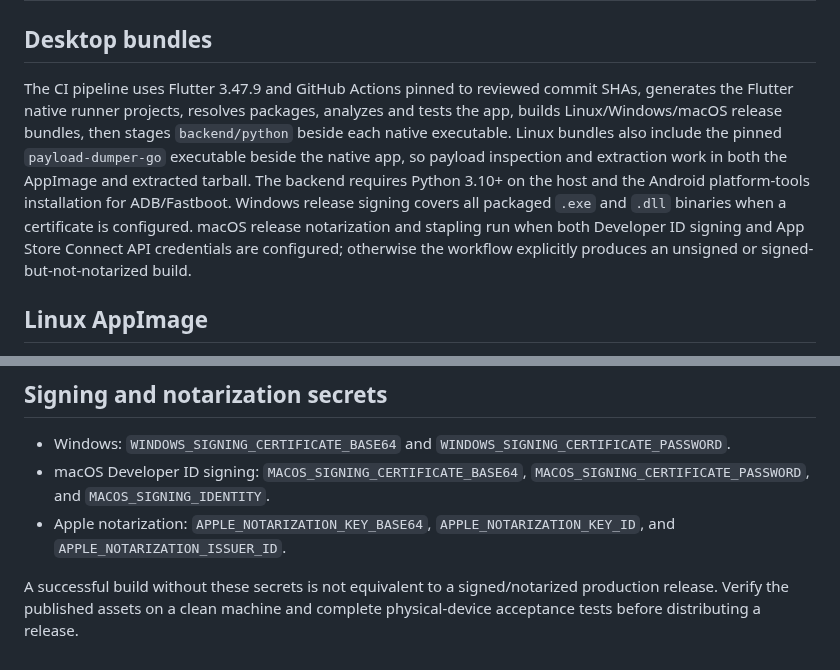
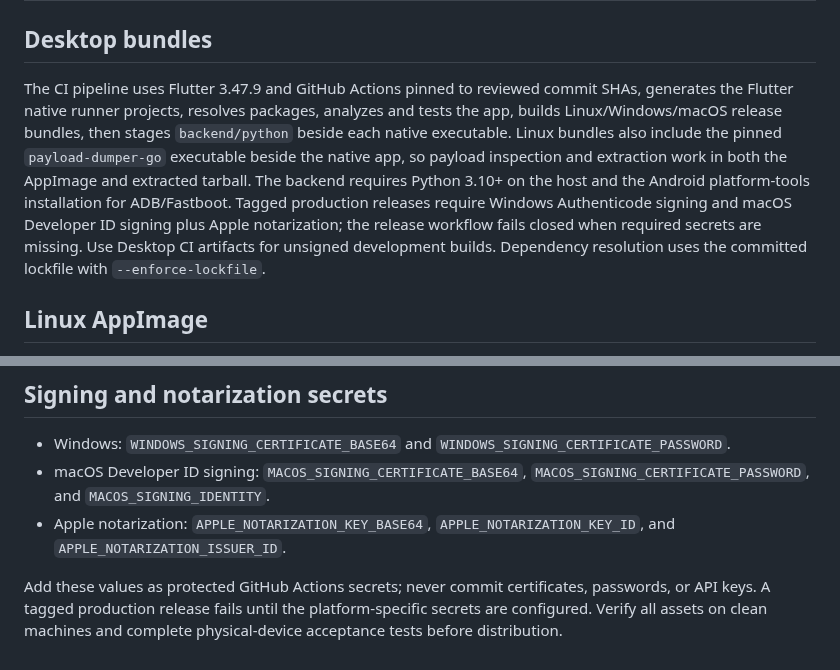
Before and after one commit to augztn/DroidLab-Next, a Markdown page: docs/RELEASE.md, 2 parts joined by grey strips. Rendered like a GitHub page.

Commit message:
Document fail-closed release signing requirements

```diff
--- a/docs/RELEASE.md
+++ b/docs/RELEASE.md
@@ -2,7 +2,7 @@
 
 ## Desktop bundles
 
-The CI pipeline uses Flutter 3.47.9 and GitHub Actions pinned to reviewed commit SHAs, generates the Flutter native runner projects, resolves packages, analyzes and tests the app, builds Linux/Windows/macOS release bundles, then stages `backend/python` beside each native executable. Linux bundles also include the pinned `payload-dumper-go` executable beside the native app, so payload inspection and extraction work in both the AppImage and extracted tarball. The backend requires Python 3.10+ on the host and the Android platform-tools installation for ADB/Fastboot. Windows release signing covers all packaged `.exe` and `.dll` binaries when a certificate is configured. macOS release notarization and stapling run when both Developer ID signing and App Store Connect API credentials are configured; otherwise the workflow explicitly produces an unsigned or signed-but-not-notarized build.
+The CI pipeline uses Flutter 3.47.9 and GitHub Actions pinned to reviewed commit SHAs, generates the Flutter native runner projects, resolves packages, analyzes and tests the app, builds Linux/Windows/macOS release bundles, then stages `backend/python` beside each native executable. Linux bundles also include the pinned `payload-dumper-go` executable beside the native app, so payload inspection and extraction work in both the AppImage and extracted tarball. The backend requires Python 3.10+ on the host and the Android platform-tools installation for ADB/Fastboot. Tagged production releases require Windows Authenticode signing and macOS Developer ID signing plus Apple notarization; the release workflow fails closed when required secrets are missing. Use Desktop CI artifacts for unsigned development builds. Dependency resolution uses the committed lockfile with `--enforce-lockfile`.
 
 ## Linux AppImage
 
@@ -25,4 +25,4 @@ No package installation is required. The current backend still uses the host Pyt
 - macOS Developer ID signing: `MACOS_SIGNING_CERTIFICATE_BASE64`, `MACOS_SIGNING_CERTIFICATE_PASSWORD`, and `MACOS_SIGNING_IDENTITY`.
 - Apple notarization: `APPLE_NOTARIZATION_KEY_BASE64`, `APPLE_NOTARIZATION_KEY_ID`, and `APPLE_NOTARIZATION_ISSUER_ID`.
 
-A successful build without these secrets is not equivalent to a signed/notarized production release. Verify the published assets on a clean machine and complete physical-device acceptance tests before distributing a release.
+Add these values as protected GitHub Actions secrets; never commit certificates, passwords, or API keys. A tagged production release fails until the platform-specific secrets are configured. Verify all assets on clean machines and complete physical-device acceptance tests before distribution.
```
